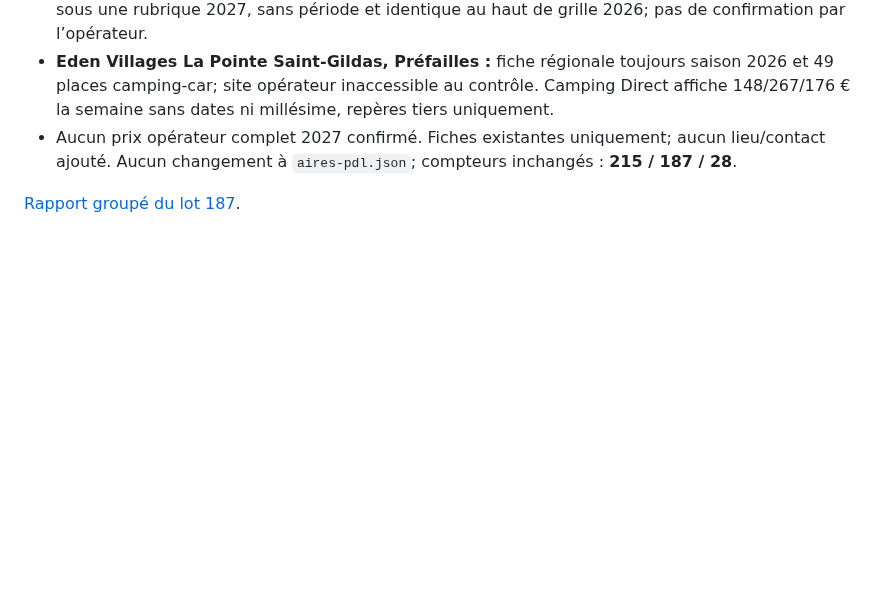
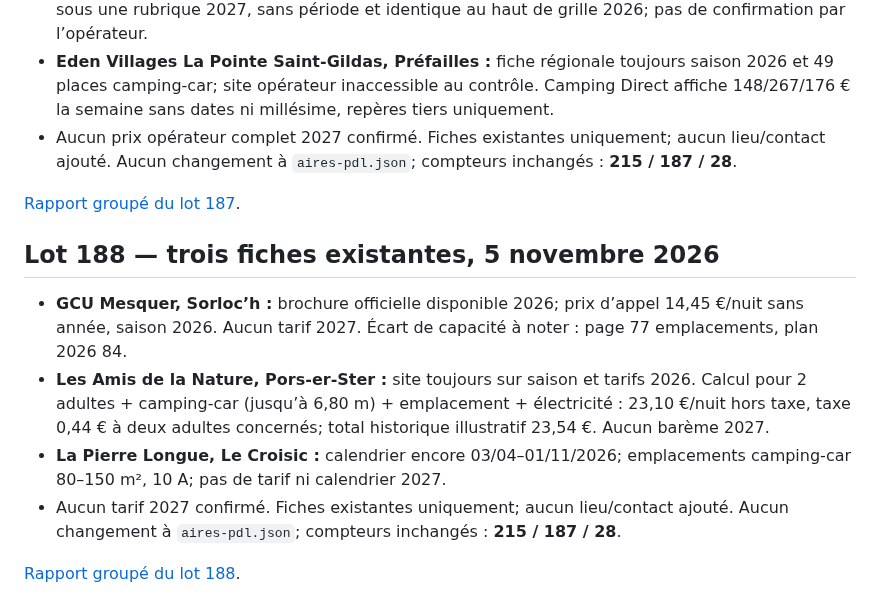
Before and after one commit to christophe93270-bit/camping-car-france, a Markdown page: PREPARATION-LOIRE-ATLANTIQUE-44-2027.md, the part around the change. Drawn GitHub-style; blank space fills up the shorter version.

Commit message:
Append audit lot 188 preparation note

```diff
--- a/PREPARATION-LOIRE-ATLANTIQUE-44-2027.md
+++ b/PREPARATION-LOIRE-ATLANTIQUE-44-2027.md
@@ -1148,3 +1148,13 @@ Sources :
 - Aucun prix opérateur complet 2027 confirmé. Fiches existantes uniquement; aucun lieu/contact ajouté. Aucun changement à `aires-pdl.json`; compteurs inchangés : **215 / 187 / 28**.
 
 [Rapport groupé du lot 187](AUDIT-44-2027-LOT187.md).
+
+
+## Lot 188 — trois fiches existantes, 5 novembre 2026
+
+- **GCU Mesquer, Sorloc’h :** brochure officielle disponible 2026; prix d’appel 14,45 €/nuit sans année, saison 2026. Aucun tarif 2027. Écart de capacité à noter : page 77 emplacements, plan 2026 84.
+- **Les Amis de la Nature, Pors-er-Ster :** site toujours sur saison et tarifs 2026. Calcul pour 2 adultes + camping-car (jusqu’à 6,80 m) + emplacement + électricité : 23,10 €/nuit hors taxe, taxe 0,44 € à deux adultes concernés; total historique illustratif 23,54 €. Aucun barème 2027.
+- **La Pierre Longue, Le Croisic :** calendrier encore 03/04–01/11/2026; emplacements camping-car 80–150 m², 10 A; pas de tarif ni calendrier 2027.
+- Aucun tarif 2027 confirmé. Fiches existantes uniquement; aucun lieu/contact ajouté. Aucun changement à `aires-pdl.json`; compteurs inchangés : **215 / 187 / 28**.
+
+[Rapport groupé du lot 188](AUDIT-44-2027-LOT188.md).
```
